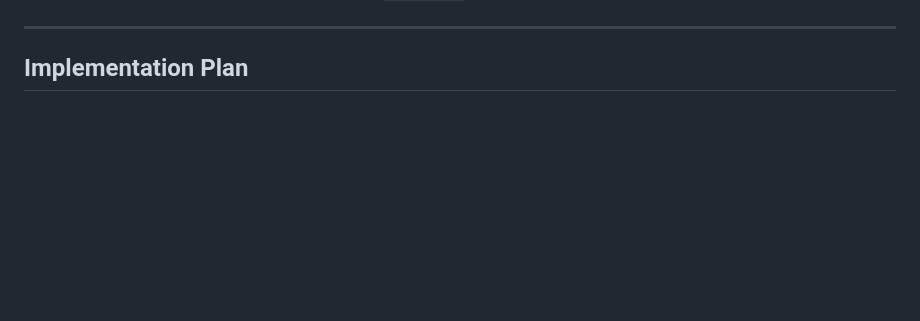
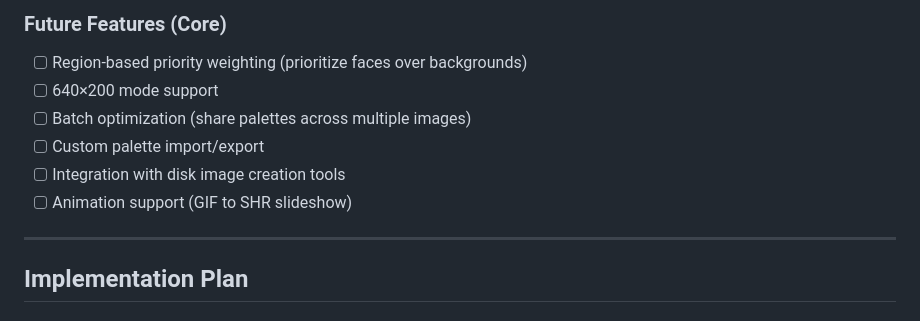
Before and after one commit to skeptomai/gs-convert, a Markdown page: ONGOING_TASKS.md, the part around one of its changes. Drawn GitHub-style; blank space fills up the shorter version.

```diff
--- a/ONGOING_TASKS.md
+++ b/ONGOING_TASKS.md
@@ -8,3 +70,11 @@
+### Future Features (Core)
+
+- [ ] Region-based priority weighting (prioritize faces over backgrounds)
+- [ ] 640×200 mode support
+- [ ] Batch optimization (share palettes across multiple images)
+- [ ] Custom palette import/export
+- [ ] Integration with disk image creation tools
+- [ ] Animation support (GIF to SHR slideshow)
 
 ---
 
```
Also changed, not shown: other parts of ONGOING_TASKS.md (+63 -1 lines).
